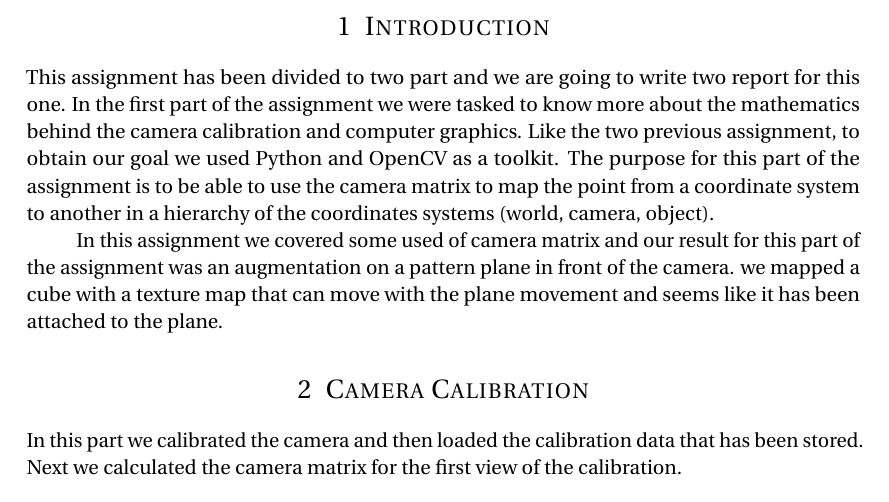
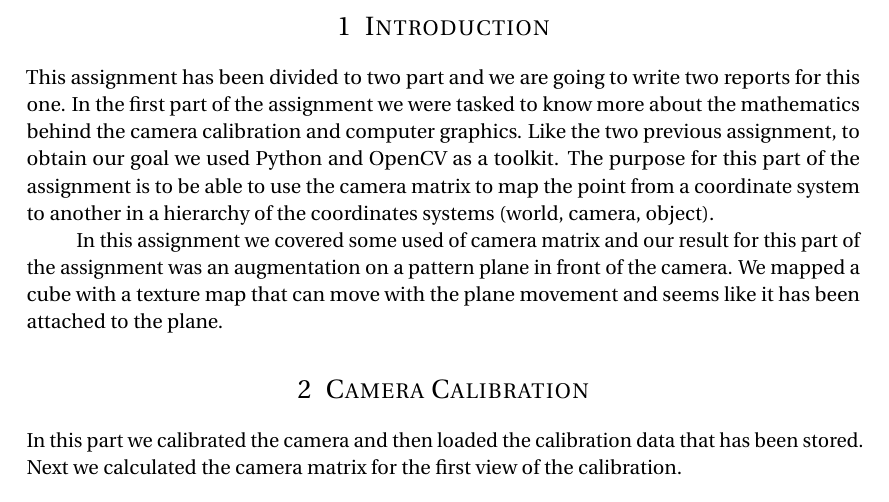
Before and after one commit to mirosval/SIGB3, a LaTeX document (Report/Handin3.tex, which reads Report/Handin3/intro.tex): part of page 2 of 3, cut so that both start at the same text. Compiled offline with pdfLaTeX.

Commit message:
Update intro.tex

```diff
--- a/Report/Handin3/intro.tex
+++ b/Report/Handin3/intro.tex
@@ -1,6 +1,6 @@
 \pagebreak{}
 \section{Introduction}
 
-This assignment has been divided to two part and we are going to write two report for this one. In the first part of the assignment we were tasked to know more about the mathematics behind the camera calibration and computer graphics. Like the two previous assignment, to obtain our goal we used Python and OpenCV as a toolkit. The purpose for this part of the assignment is to be able to use the camera matrix to map the point from a coordinate system to another in a hierarchy of the coordinates systems (world, camera, object).
+This assignment has been divided to two part and we are going to write two reports for this one. In the first part of the assignment we were tasked to know more about the mathematics behind the camera calibration and computer graphics. Like the two previous assignment, to obtain our goal we used Python and OpenCV as a toolkit. The purpose for this part of the assignment is to be able to use the camera matrix to map the point from a coordinate system to another in a hierarchy of the coordinates systems (world, camera, object).
 
-In this assignment we covered some used of camera matrix and our result for this part of the assignment was an augmentation on a pattern plane in front of the camera. we mapped a cube with a texture map that can move with the plane movement and seems like it has been attached to the plane.
+In this assignment we covered some used of camera matrix and our result for this part of the assignment was an augmentation on a pattern plane in front of the camera. We mapped a cube with a texture map that can move with the plane movement and seems like it has been attached to the plane.
```
